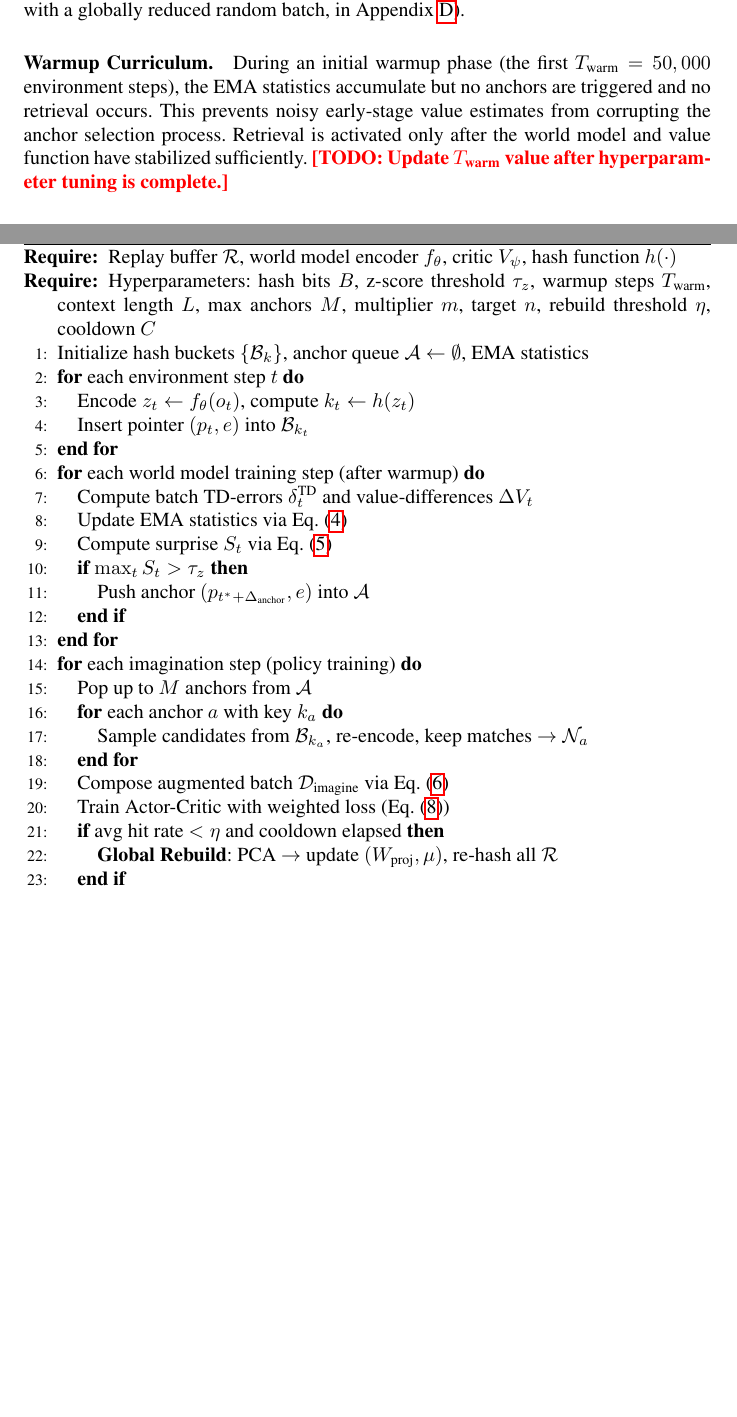
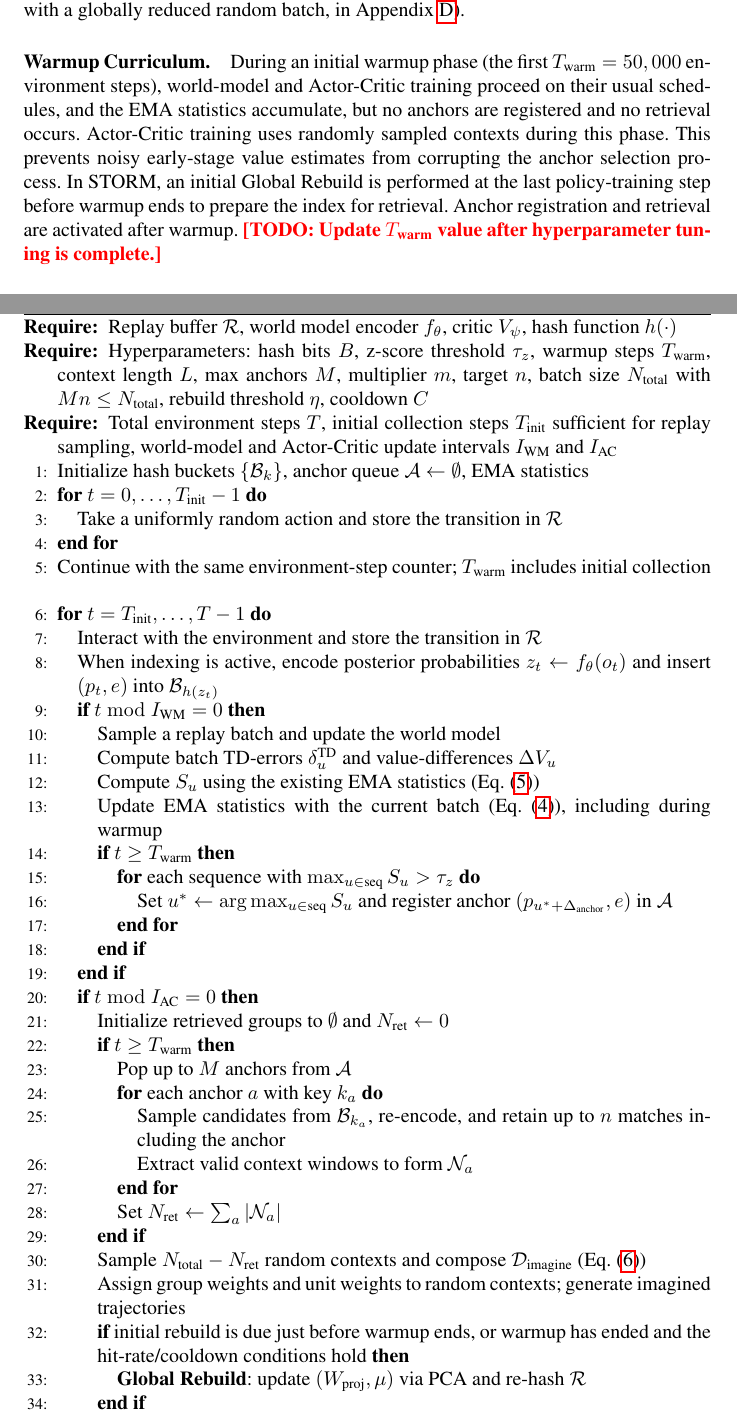
Before and after one commit to wrrte/choemj, a LaTeX paper (iclr2027_conference.tex): two parts of pages 9 and 10 of 27 before the commit and two parts of pages 9 and 24 of 27 after it, joined at a grey line, cut so that both start at the same text, the shorter picture padded with empty space. Compiled offline with pdfLaTeX; a LaTeX package or settings file that is missing is left out; a missing bibliography style is replaced by a similar one.

Commit message:
EMA 통계 업데이트 및 초기 수집 단계 추가: 훈련 단계에서의 서프라이즈 점수 계산 명확화

```diff
--- a/iclr2027_conference.tex
+++ b/iclr2027_conference.tex
@@ -192,36 +192,50 @@ All Actor-Critic losses---policy, value, and entropy---are normalized by this re
 \textbf{Balancing Learning Speed Ratio:} This deliberate reduction in effective weight is critical. Since FLASH retrieves highly pivotal and structurally aligned states, it provides highly accurate directional gradient signals that significantly accelerate the Actor-Critic optimization. If we were to preserve the total weight (e.g., by setting $N_{\text{rand}} = N_{\text{total}} - M_{\text{valid}}$), the Actor-Critic would learn too rapidly and outpace the World Model, degrading overall performance. Reducing the total effective weight acts as a necessary synchronizer, ensuring the Actor-Critic pace matches the World Model. (We provide detailed ablations validating this weight reduction, including comparisons with a globally reduced random batch, in Appendix~\ref{sec:appendix_ablation_weight}).
 
 \paragraph{Warmup Curriculum.}
-During an initial warmup phase (the first $T_{\text{warm}} = 50,000$ environment steps), the EMA statistics accumulate but no anchors are triggered and no retrieval occurs. This prevents noisy early-stage value estimates from corrupting the anchor selection process. Retrieval is activated only after the world model and value function have stabilized sufficiently. \todo{Update $T_{\text{warm}}$ value after hyperparameter tuning is complete.}
+During an initial warmup phase (the first $T_{\text{warm}} = 50,000$ environment steps), world-model and Actor-Critic training proceed on their usual schedules, and the EMA statistics accumulate, but no anchors are registered and no retrieval occurs. Actor-Critic training uses randomly sampled contexts during this phase. This prevents noisy early-stage value estimates from corrupting the anchor selection process. In STORM, an initial Global Rebuild is performed at the last policy-training step before warmup ends to prepare the index for retrieval. Anchor registration and retrieval are activated after warmup. \todo{Update $T_{\text{warm}}$ value after hyperparameter tuning is complete.}
 
 \begin{algorithm}[t]
 \caption{FLASH: Fast Latent Anchor Search with Hashing}
 \label{alg:flash}
 \begin{algorithmic}[1]
 \REQUIRE Replay buffer $\mathcal{R}$, world model encoder $f_\theta$, critic $V_\psi$, hash function $h(\cdot)$
-\REQUIRE Hyperparameters: hash bits $B$, z-score threshold $\tau_z$, warmup steps $T_{\text{warm}}$, context length $L$, max anchors $M$, multiplier $m$, target $n$, rebuild threshold $\eta$, cooldown $C$
+\REQUIRE Hyperparameters: hash bits $B$, z-score threshold $\tau_z$, warmup steps $T_{\text{warm}}$, context length $L$, max anchors $M$, multiplier $m$, target $n$, batch size $N_{\text{total}}$ with $Mn \leq N_{\text{total}}$, rebuild threshold $\eta$, cooldown $C$
+\REQUIRE Total environment steps $T$, initial collection steps $T_{\text{init}}$ sufficient for replay sampling, world-model and Actor-Critic update intervals $I_{\text{WM}}$ and $I_{\text{AC}}$
 \STATE Initialize hash buckets $\{\mathcal{B}_k\}$, anchor queue $\mathcal{A} \leftarrow \emptyset$, EMA statistics
-\FOR{each environment step $t$}
-    \STATE Encode $z_t \leftarrow f_\theta(o_t)$, compute $k_t \leftarrow h(z_t)$
-    \STATE Insert pointer $(p_t, e)$ into $\mathcal{B}_{k_t}$
+\FOR{$t = 0,\ldots,T_{\text{init}}-1$}
+    \STATE Take a uniformly random action and store the transition in $\mathcal{R}$
 \ENDFOR
-\FOR{each world model training step (after warmup)}
-    \STATE Compute batch TD-errors $\delta^{\text{TD}}_t$ and value-differences $\Delta V_t$
-    \STATE Update EMA statistics via Eq.~\eqref{eq:ema_update}
-    \STATE Compute surprise $S_t$ via Eq.~\eqref{eq:surprise}
-    \IF{$\max_t S_t > \tau_z$}
-        \STATE Push anchor $(p_{t^*+\Delta_\text{anchor}}, e)$ into $\mathcal{A}$
+\STATE Continue with the same environment-step counter; $T_{\text{warm}}$ includes initial collection
+\FOR{$t = T_{\text{init}},\ldots,T-1$}
+    \STATE Interact with the environment and store the transition in $\mathcal{R}$
+    \STATE When indexing is active, encode posterior probabilities $z_t \leftarrow f_\theta(o_t)$ and insert $(p_t,e)$ into $\mathcal{B}_{h(z_t)}$
+    \IF{$t \bmod I_{\text{WM}} = 0$}
+        \STATE Sample a replay batch and update the world model
+        \STATE Compute batch TD-errors $\delta^{\text{TD}}_u$ and value-differences $\Delta V_u$
+        \STATE Compute $S_u$ using the existing EMA statistics (Eq.~\eqref{eq:surprise})
+        \STATE Update EMA statistics with the current batch (Eq.~\eqref{eq:ema_update}), including during warmup
+        \IF{$t \geq T_{\text{warm}}$}
+            \FOR{each sequence with $\max_{u \in \text{seq}} S_u > \tau_z$}
+                \STATE Set $u^* \leftarrow \arg\max_{u \in \text{seq}} S_u$ and register anchor $(p_{u^*+\Delta_\text{anchor}},e)$ in $\mathcal{A}$
+            \ENDFOR
+        \ENDIF
     \ENDIF
-\ENDFOR
-\FOR{each imagination step (policy training)}
-    \STATE Pop up to $M$ anchors from $\mathcal{A}$
-    \FOR{each anchor $a$ with key $k_a$}
-        \STATE Sample candidates from $\mathcal{B}_{k_a}$, re-encode, keep matches $\to \mathcal{N}_a$
-    \ENDFOR
-    \STATE Compose augmented batch $\mathcal{D}_{\text{imagine}}$ via Eq.~\eqref{eq:batch_compose}
-    \STATE Train Actor-Critic with weighted loss (Eq.~\eqref{eq:weighted_loss})
-    \IF{avg hit rate $< \eta$ and cooldown elapsed}
-        \STATE \textbf{Global Rebuild}: PCA $\to$ update $(W_{\text{proj}}, \mu)$, re-hash all $\mathcal{R}$
+    \IF{$t \bmod I_{\text{AC}} = 0$}
+        \STATE Initialize retrieved groups to $\emptyset$ and $N_{\text{ret}} \leftarrow 0$
+        \IF{$t \geq T_{\text{warm}}$}
+            \STATE Pop up to $M$ anchors from $\mathcal{A}$
+            \FOR{each anchor $a$ with key $k_a$}
+                \STATE Sample candidates from $\mathcal{B}_{k_a}$, re-encode, and retain up to $n$ matches including the anchor
+                \STATE Extract valid context windows to form $\mathcal{N}_a$
+            \ENDFOR
+            \STATE Set $N_{\text{ret}} \leftarrow \sum_a |\mathcal{N}_a|$
+        \ENDIF
+        \STATE Sample $N_{\text{total}}-N_{\text{ret}}$ random contexts and compose $\mathcal{D}_{\text{imagine}}$ (Eq.~\eqref{eq:batch_compose})
+        \STATE Assign group weights and unit weights to random contexts; generate imagined trajectories
+        \IF{initial rebuild is due just before warmup ends, or warmup has ended and the hit-rate/cooldown conditions hold}
+            \STATE \textbf{Global Rebuild}: update $(W_{\text{proj}},\mu)$ via PCA and re-hash $\mathcal{R}$
+        \ENDIF
+        \STATE Update Actor-Critic using Eq.~\eqref{eq:weighted_loss}
     \ENDIF
 \ENDFOR
 \end{algorithmic}
```
Also changed, not shown: iclr2027_conference.tex (2 more changed lines).
